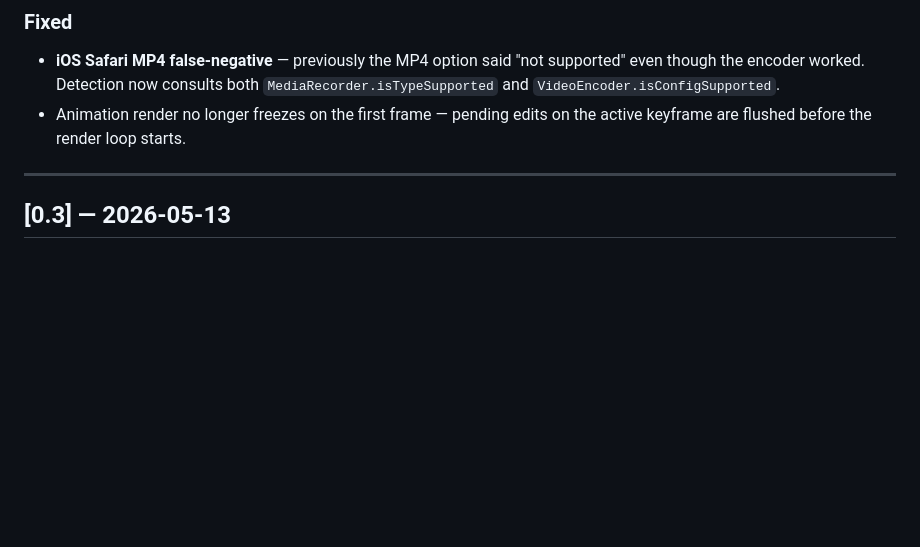
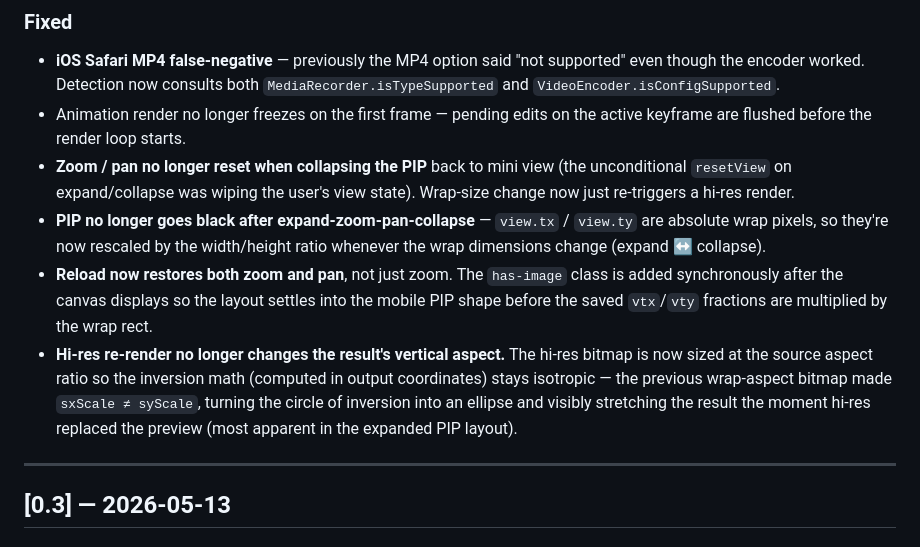
Before and after one commit to udaque/applied-inversion, a Markdown page: CHANGELOG.md, the part around the change. Drawn GitHub-style; blank space fills up the shorter version.

Commit message:
Roll v0.4 changelog forward with PIP/view-state fixes

```diff
--- a/CHANGELOG.md
+++ b/CHANGELOG.md
@@ -66,6 +66,23 @@ Newest first.
   both `MediaRecorder.isTypeSupported` and `VideoEncoder.isConfigSupported`.
 - Animation render no longer freezes on the first frame — pending edits on
   the active keyframe are flushed before the render loop starts.
+- **Zoom / pan no longer reset when collapsing the PIP** back to mini view
+  (the unconditional `resetView` on expand/collapse was wiping the user's
+  view state). Wrap-size change now just re-triggers a hi-res render.
+- **PIP no longer goes black after expand-zoom-pan-collapse** — `view.tx`
+  / `view.ty` are absolute wrap pixels, so they're now rescaled by the
+  width/height ratio whenever the wrap dimensions change (expand ↔ collapse).
+- **Reload now restores both zoom and pan**, not just zoom. The
+  `has-image` class is added synchronously after the canvas displays so
+  the layout settles into the mobile PIP shape before the saved
+  `vtx`/`vty` fractions are multiplied by the wrap rect.
+- **Hi-res re-render no longer changes the result's vertical aspect.**
+  The hi-res bitmap is now sized at the source aspect ratio so the
+  inversion math (computed in output coordinates) stays isotropic — the
+  previous wrap-aspect bitmap made `sxScale ≠ syScale`, turning the
+  circle of inversion into an ellipse and visibly stretching the result
+  the moment hi-res replaced the preview (most apparent in the expanded
+  PIP layout).
 
 ---
 
```
